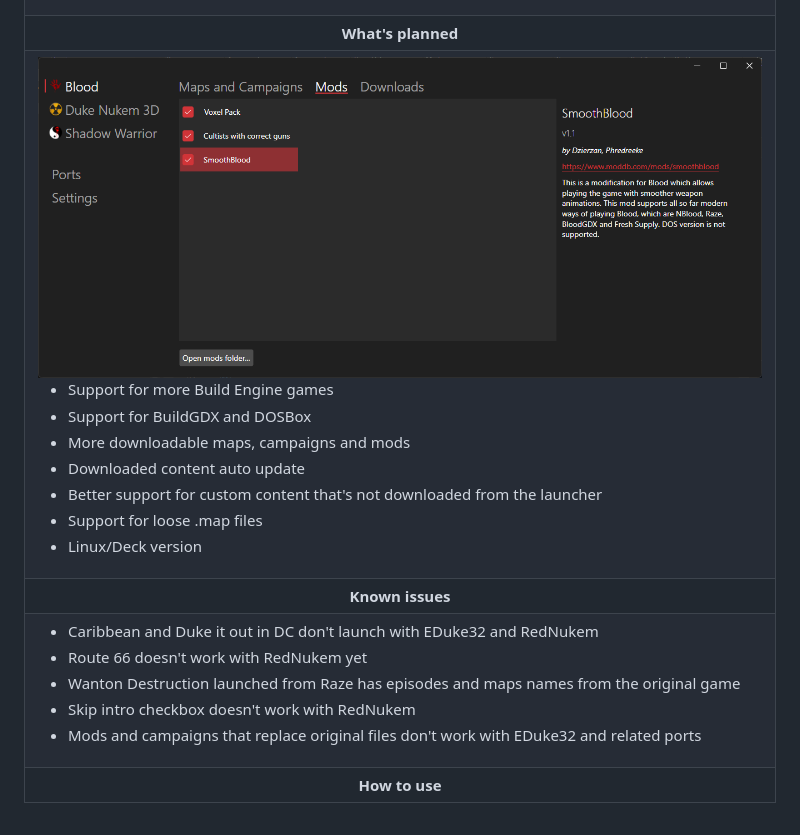
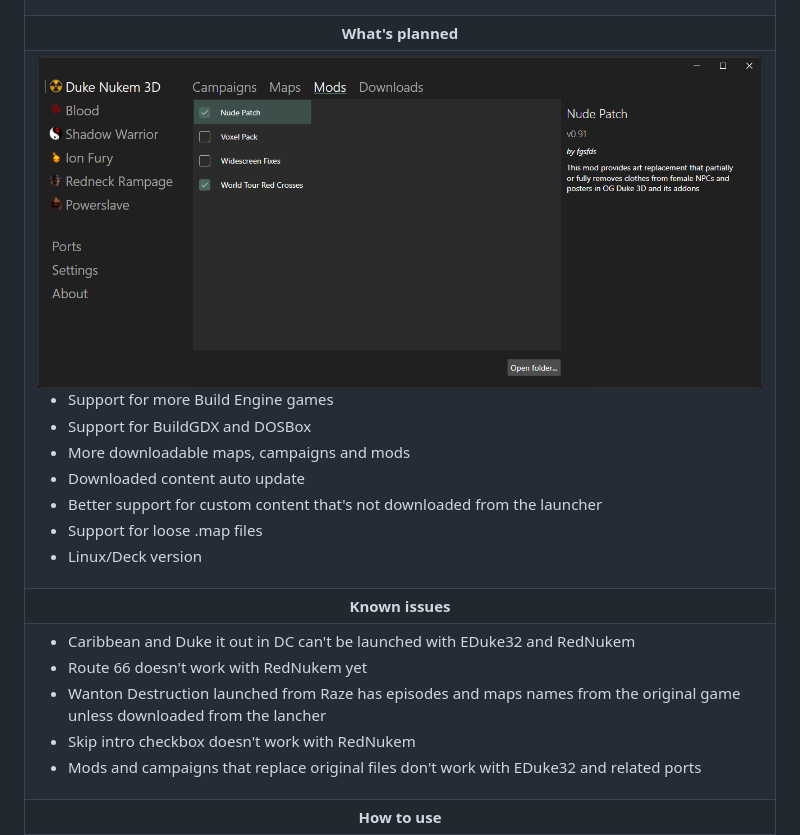
Before and after one commit to fgsfds/BuildLauncher, a Markdown page: README.md, the part around the change. GitHub-like rendering; pictures changed too: img/img4.png.

Commit message:
new screenshots

```diff
--- a/README.md
+++ b/README.md
@@ -90,9 +90,9 @@ Another goal of this project is to create a unification standard for Build Engin
 <tr>
 <td valign="center">
 
-- Caribbean and Duke it out in DC don't launch with EDuke32 and RedNukem
+- Caribbean and Duke it out in DC can't be launched with EDuke32 and RedNukem
 - Route 66 doesn't work with RedNukem yet
-- Wanton Destruction launched from Raze has episodes and maps names from the original game
+- Wanton Destruction launched from Raze has episodes and maps names from the original game unless downloaded from the lancher
 - Skip intro checkbox doesn't work with RedNukem
 - Mods and campaigns that replace original files don't work with EDuke32 and related ports
 
```
Also changed, not shown: img/img1.png, img/img2.png, img/img3.png.
